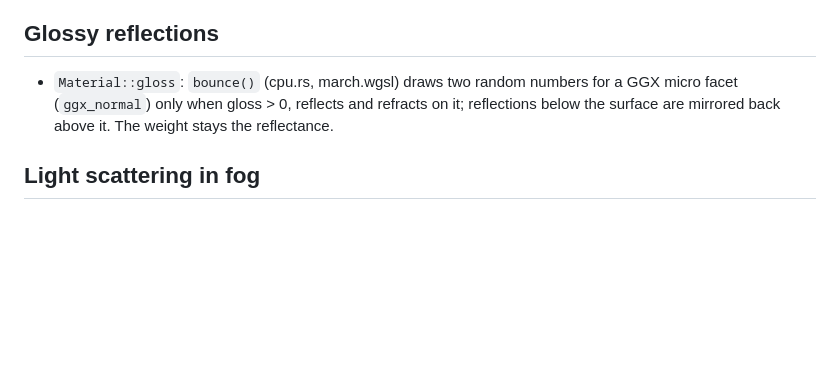
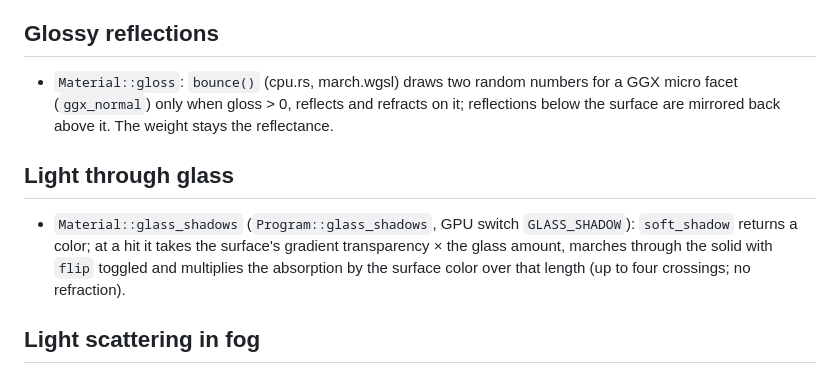
Before and after one commit to Ravetracer/RMandelBulb, a Markdown page: AGENT.md, the part around the change. GitHub-like rendering; blank space fills up the shorter version.

```diff
--- a/AGENT.md
+++ b/AGENT.md
@@ -281,6 +281,13 @@ cargo clippy -j 8 --workspace --all-targets
   facet (`ggx_normal`) only when gloss > 0, reflects and refracts on it; reflections below
   the surface are mirrored back above it. The weight stays the reflectance.
 
+## Light through glass
+
+- `Material::glass_shadows` (`Program::glass_shadows`, GPU switch `GLASS_SHADOW`):
+  `soft_shadow` returns a color; at a hit it takes the surface's gradient transparency × the
+  glass amount, marches through the solid with `flip` toggled and multiplies the absorption by
+  the surface color over that length (up to four crossings; no refraction).
+
 ## Light scattering in fog
 
 - `Fog::scatter` / `scatter_forward`: at the end of `trace` (not inside glass) four random
```
Also changed, not shown: TODO.md (+4 -2 lines), docs/manual/11-color.md (+3 -0 lines), docs/manual/images/glass-shadows.jpg (added), 7 other files.
